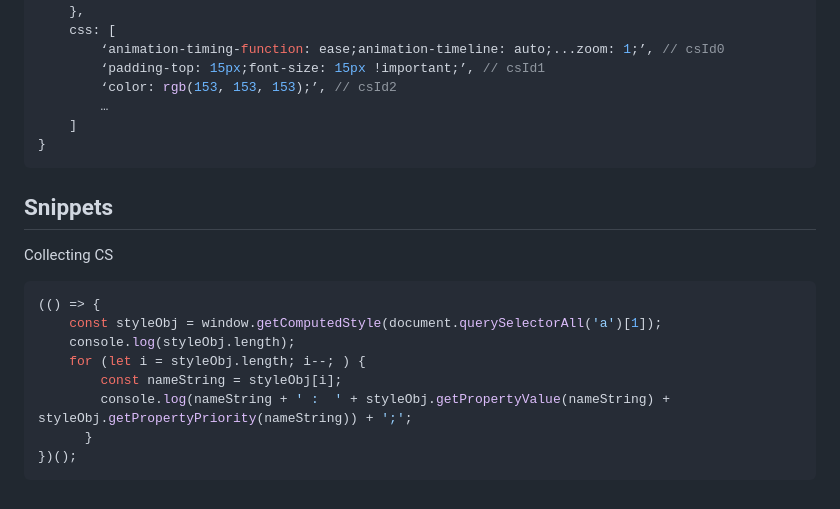
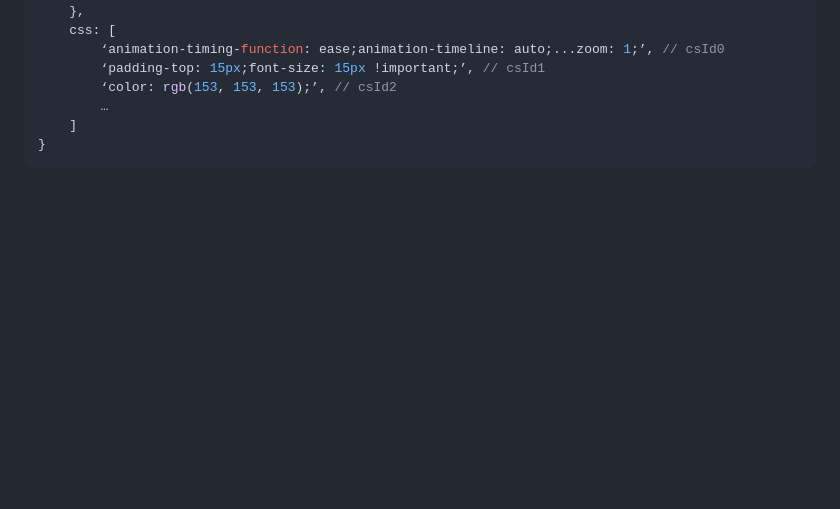
Before and after one commit to Monsido/page-processing-lib, a Markdown page: README.md, the part around the change. GitHub-like rendering; blank space fills up the shorter version.

````diff
--- a/README.md
+++ b/README.md
@@ -79,17 +79,3 @@ Example
     ]
 }
 ```
-
-
-## Snippets
-Collecting CS
-```js
-(() => {
-    const styleObj = window.getComputedStyle(document.querySelectorAll('a')[1]);
-    console.log(styleObj.length);
-    for (let i = styleObj.length; i--; ) {
-        const nameString = styleObj[i];
-        console.log(nameString + ' :  ' + styleObj.getPropertyValue(nameString) + styleObj.getPropertyPriority(nameString)) + ';';
-      }
-})();
-```
````
